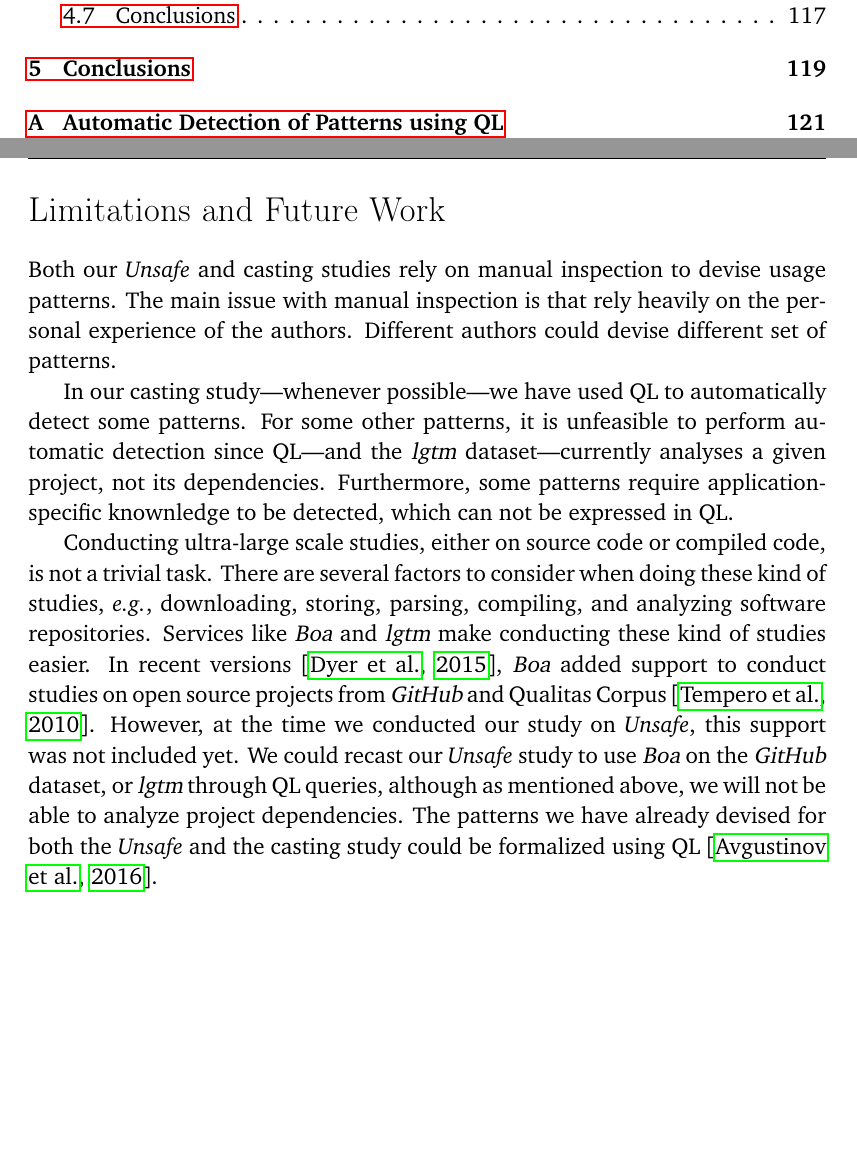
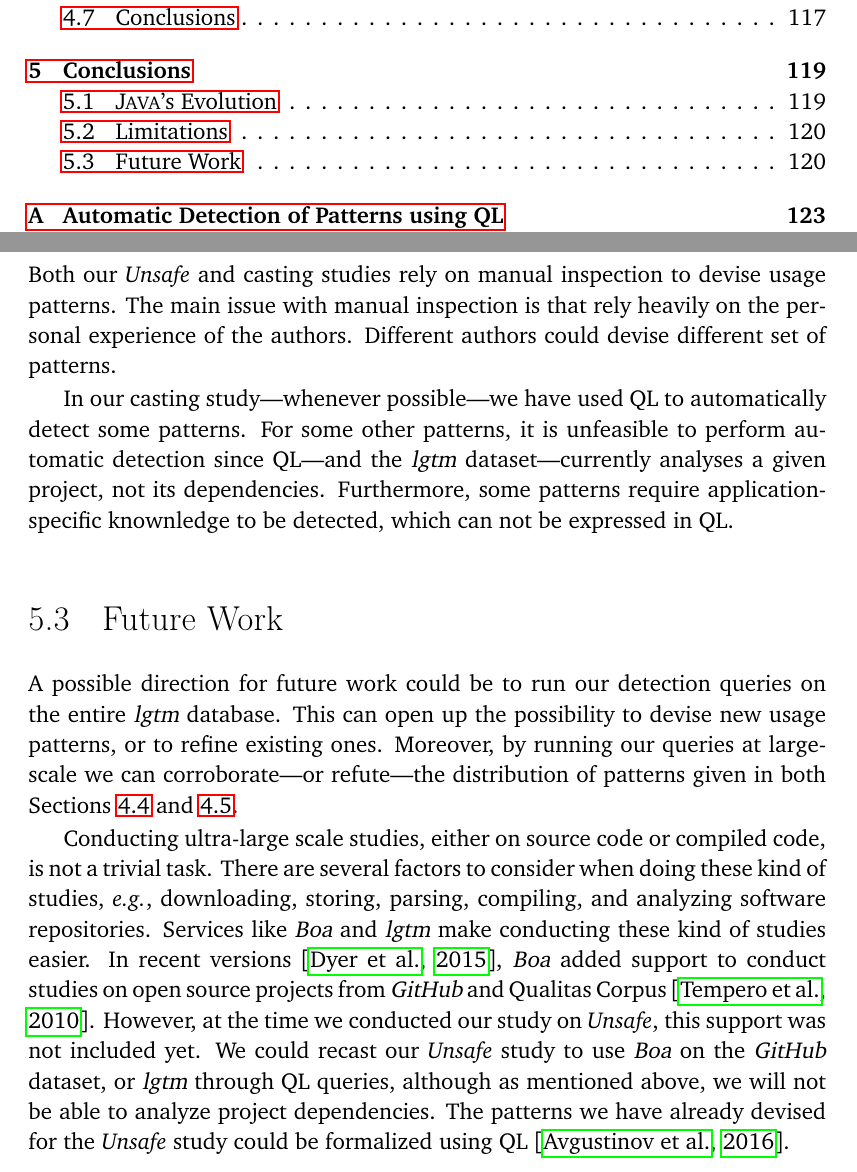
Before and after one commit to acuarica/phd-thesis, a LaTeX thesis (phd-thesis.tex, which reads cha-conclusions.tex): two parts of pages 15 and 142 of 190 before the commit and two parts of pages 15 and 142 of 192 after it, joined at a grey line, cut so that both start at the same text, the shorter picture padded with empty space. Compiled offline with pdfLaTeX.

Commit message:
QL future work.

```diff
--- a/cha-conclusions.tex
+++ b/cha-conclusions.tex
@@ -24,13 +27,14 @@ The proposal explores changing the \code{instanceof} operator in order to suppor
 \footnote{\url{https://openjdk.java.net/jeps/325}}$^{,}$%
 \footnote{\url{https://openjdk.java.net/jeps/354}}~\citep{jep325,jep354}.
 This enhancement aims to ease the transition to a \code{switch} expression that supports pattern matching.
+
 On the other hand,
 JEP 191 Foreign Function Interface~\citep{jep191},
 JEP 169 Value Objects~\citep{jep169}, and
 JEP 300 Augment Use-Site Variance with Declaration-Site Defaults~\citep{jep300}
 are still in draft status.
 
-\section*{Limitations and Future Work}
+\section{Limitations}
 
 Both our \unsafe{} and casting studies rely on manual inspection to devise usage patterns.
 The main issue with manual inspection is that rely heavily on the personal experience of the authors.
@@ -41,6 +45,15 @@ For some other patterns, it is unfeasible to perform automatic detection since \
 not its dependencies.
 Furthermore, some patterns require application-specific knownledge to be detected,
 which can not be expressed in \ql{}.
+
+
+\section{Future Work}
+
+A possible direction for future work could be to run our detection queries on the entire \lgtm{} database.
+This can open up the possibility to devise new usage patterns,
+or to refine existing ones.
+Moreover,
+by running our queries at large-scale we can corroborate---or refute---the distribution of patterns given in both Sections~\ref{sec:casts:overview} and~\ref{sec:casts:patterns}.
 
 Conducting ultra-large scale studies, either on source code or compiled code, is not a trivial task.
 There are several factors to consider when doing these kind of studies,
@@ -54,7 +67,7 @@ this support was not included yet.
 We could recast our \unsafe{} study to use \boa{} on the \github{} dataset,
 or \lgtm{} through \ql{} queries, although as mentioned above,
 we will not be able to analyze project dependencies.
-The patterns we have already devised for both the \unsafe{} and the casting study could be formalized using \ql{}~\citep{avgustinovQLObjectorientedQueries2016}.
+The patterns we have already devised for the \unsafe{} study could be formalized using \ql{}~\citep{avgustinovQLObjectorientedQueries2016}.
 
 To conduct our studies we have used static analysis.
 Static analyses are always more conservative than dynamic analyses.
```
Also changed, not shown: cha-conclusions.tex (3 more changed lines).
